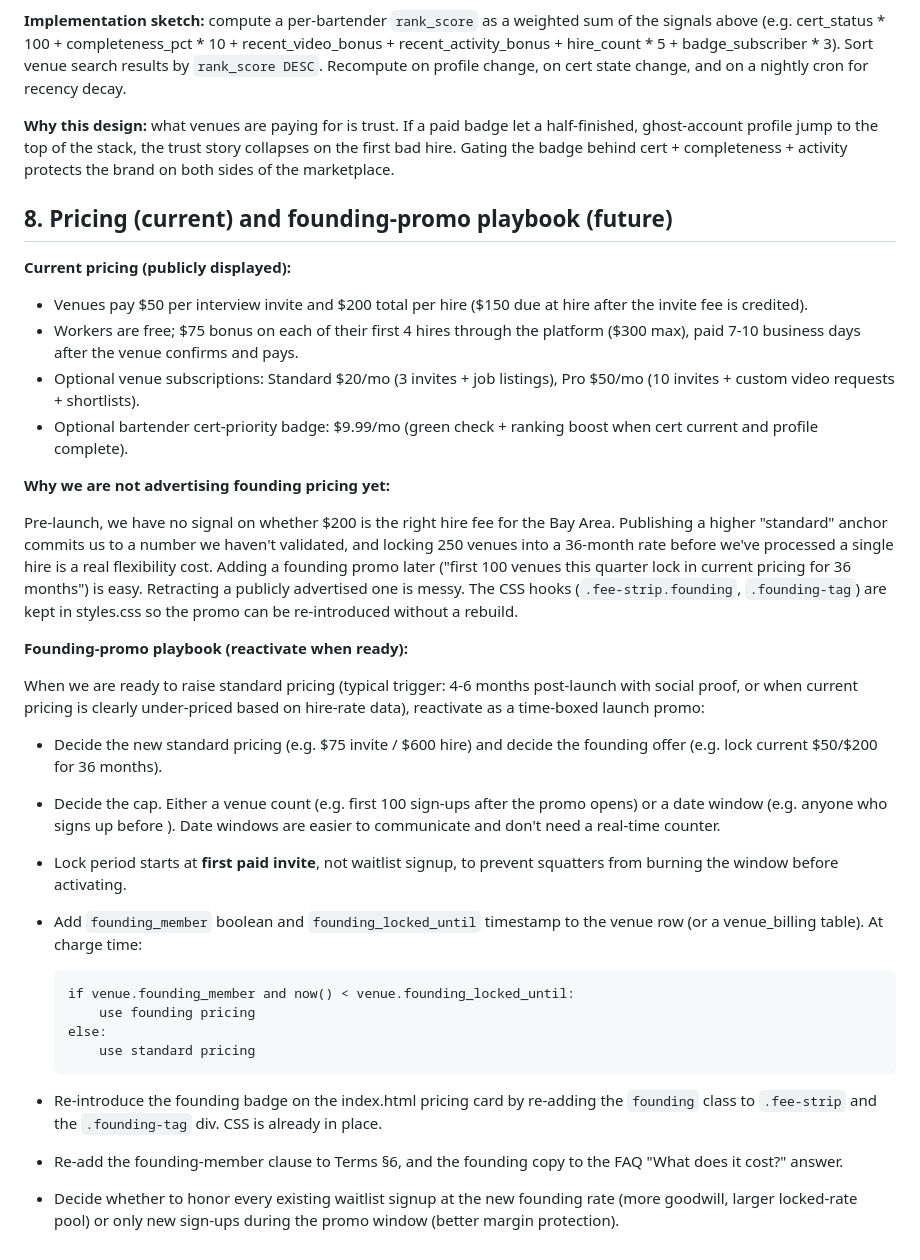
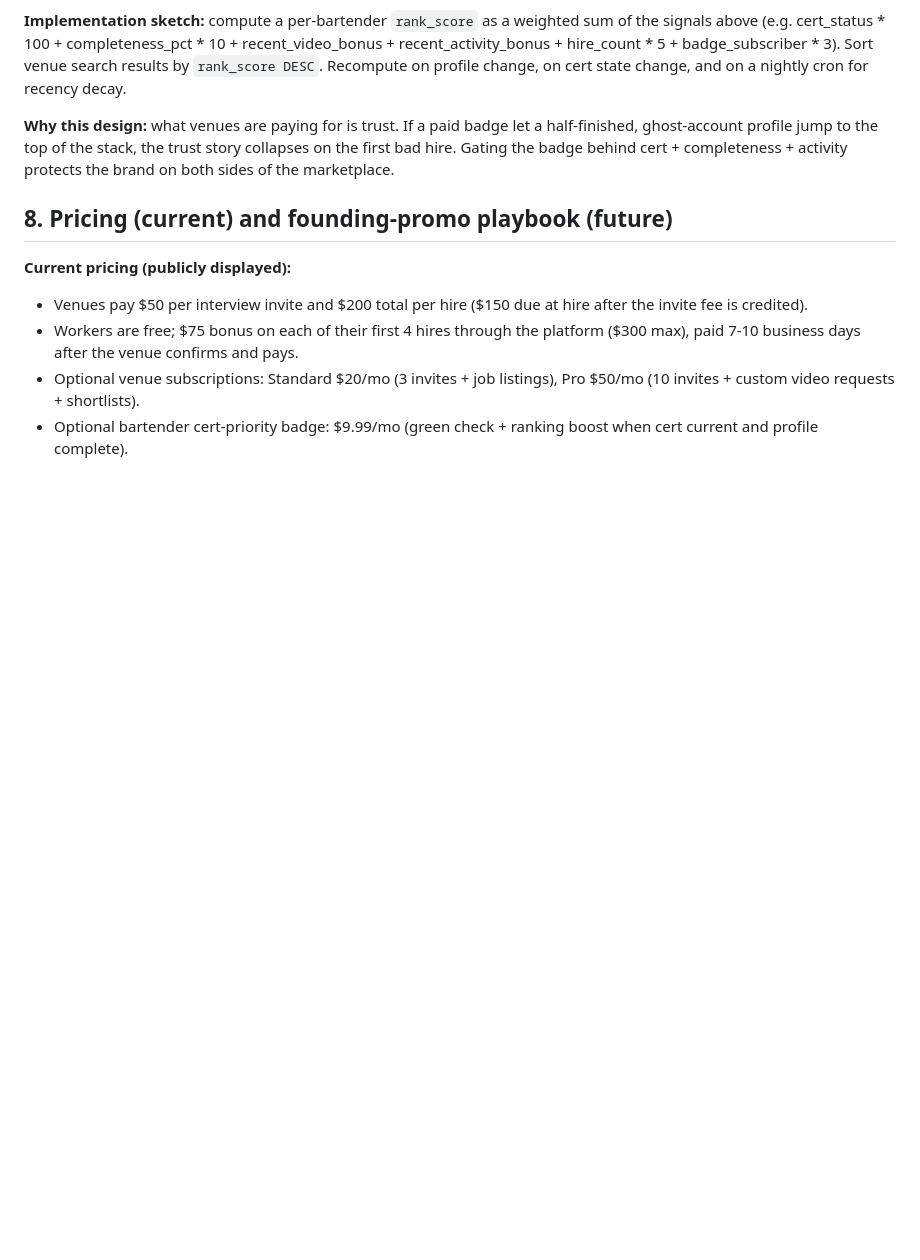
Before and after one commit to shawnsuzukidesign/pourshift, a Markdown page: README.md, the part around the change. Rendered like a GitHub page; blank space fills up the shorter version.

Commit message:
Remove founding pricing and promo details from README
Removed details about founding pricing and promo playbook from README.

````diff
--- a/README.md
+++ b/README.md
@@ -189,49 +189,3 @@ on both sides of the marketplace.
   shortlists).
 - Optional bartender cert-priority badge: $9.99/mo (green check +
   ranking boost when cert current and profile complete).
-
-**Why we are not advertising founding pricing yet:**
-
-Pre-launch, we have no signal on whether $200 is the right hire fee
-for the Bay Area. Publishing a higher "standard" anchor commits us
-to a number we haven't validated, and locking 250 venues into a
-36-month rate before we've processed a single hire is a real
-flexibility cost. Adding a founding promo later ("first 100 venues
-this quarter lock in current pricing for 36 months") is easy.
-Retracting a publicly advertised one is messy. The CSS hooks
-(`.fee-strip.founding`, `.founding-tag`) are kept in styles.css so
-the promo can be re-introduced without a rebuild.
-
-**Founding-promo playbook (reactivate when ready):**
-
-When we are ready to raise standard pricing (typical trigger: 4-6
-months post-launch with social proof, or when current pricing is
-clearly under-priced based on hire-rate data), reactivate as a
-time-boxed launch promo:
-
-- Decide the new standard pricing (e.g. $75 invite / $600 hire) and
-  decide the founding offer (e.g. lock current $50/$200 for 36 months).
-- Decide the cap. Either a venue count (e.g. first 100 sign-ups
-  after the promo opens) or a date window (e.g. anyone who signs up
-  before <date>). Date windows are easier to communicate and don't
-  need a real-time counter.
-- Lock period starts at **first paid invite**, not waitlist signup,
-  to prevent squatters from burning the window before activating.
-- Add `founding_member` boolean and `founding_locked_until` timestamp
-  to the venue row (or a venue_billing table). At charge time:
-
-  ```
-  if venue.founding_member and now() < venue.founding_locked_until:
-      use founding pricing
-  else:
-      use standard pricing
-  ```
-
-- Re-introduce the founding badge on the index.html pricing card by
-  re-adding the `founding` class to `.fee-strip` and the
-  `.founding-tag` div. CSS is already in place.
-- Re-add the founding-member clause to Terms §6, and the founding
-  copy to the FAQ "What does it cost?" answer.
-- Decide whether to honor every existing waitlist signup at the new
-  founding rate (more goodwill, larger locked-rate pool) or only
-  new sign-ups during the promo window (better margin protection).
````
